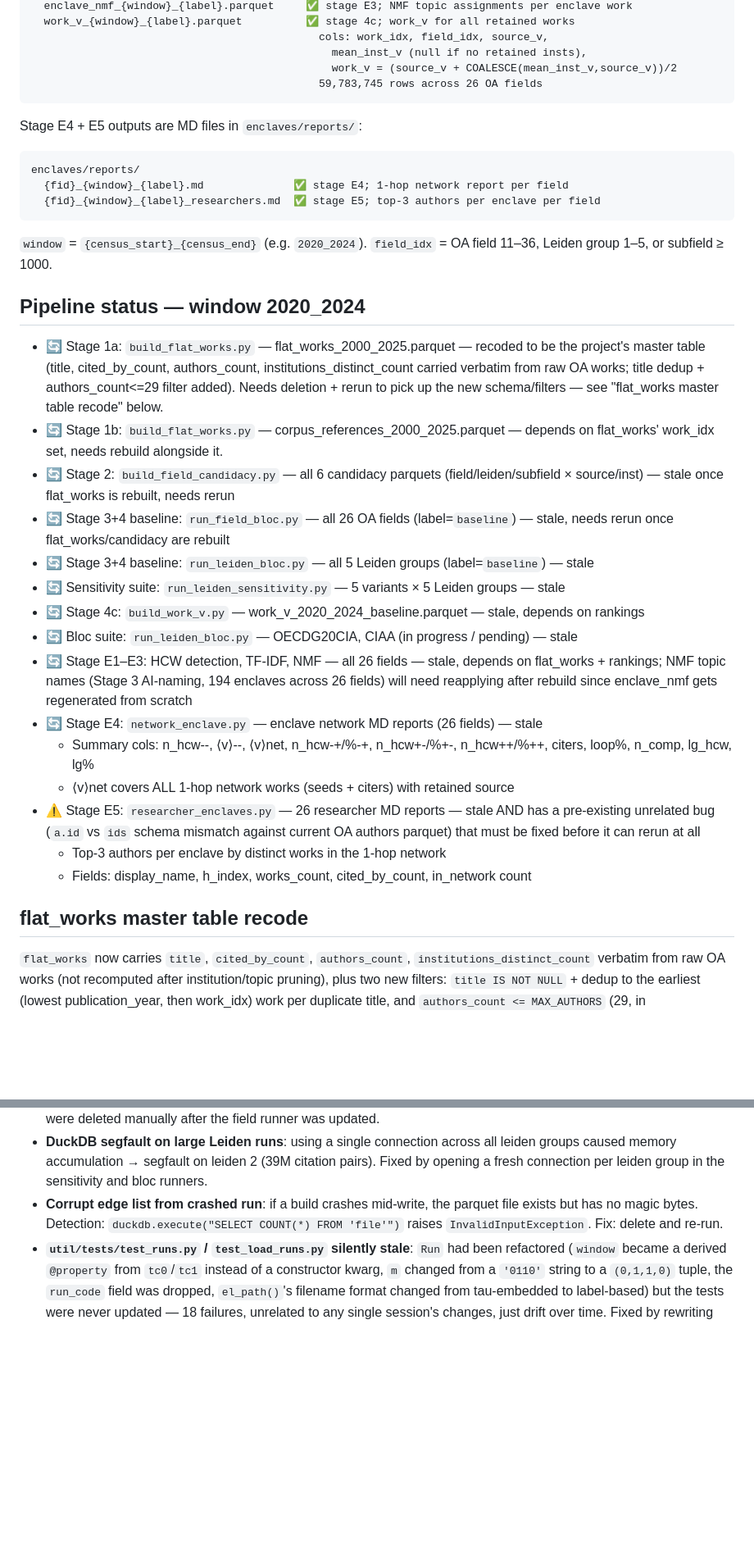
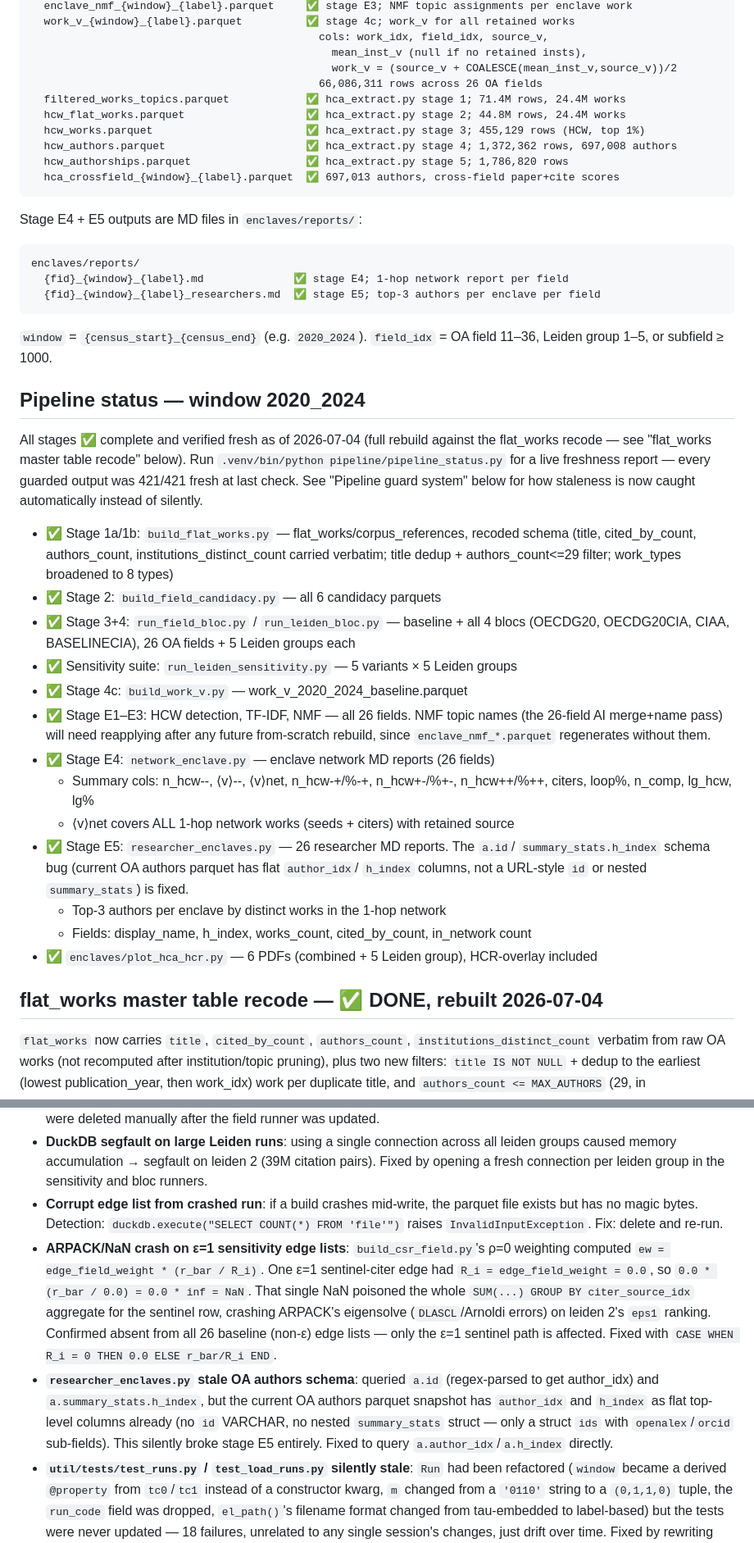
Before and after one commit to LarryCram/SpectralRankingGlobal, a Markdown page: CLAUDE.md, 2 parts joined by grey strips. Shown at 82% size. GitHub-like rendering; blank space fills up the shorter version.

````diff
--- a/CLAUDE.md
+++ b/CLAUDE.md
@@ -137,7 +139,13 @@ WORKING/
                                              cols: work_idx, field_idx, source_v,
                                                mean_inst_v (null if no retained insts),
                                                work_v = (source_v + COALESCE(mean_inst_v,source_v))/2
-                                             59,783,745 rows across 26 OA fields
+                                             66,086,311 rows across 26 OA fields
+  filtered_works_topics.parquet            ✅ hca_extract.py stage 1; 71.4M rows, 24.4M works
+  hcw_flat_works.parquet                   ✅ hca_extract.py stage 2; 44.8M rows, 24.4M works
+  hcw_works.parquet                        ✅ hca_extract.py stage 3; 455,129 rows (HCW, top 1%)
+  hcw_authors.parquet                      ✅ hca_extract.py stage 4; 1,372,362 rows, 697,008 authors
+  hcw_authorships.parquet                  ✅ hca_extract.py stage 5; 1,786,820 rows
+  hca_crossfield_{window}_{label}.parquet  ✅ 697,013 authors, cross-field paper+cite scores
 ```
 Stage E4 + E5 outputs are MD files in `enclaves/reports/`:
 ```
@@ -149,35 +157,35 @@ enclaves/reports/
 `field_idx` = OA field 11–36, Leiden group 1–5, or subfield ≥ 1000.
 
 ## Pipeline status — window 2020_2024
-- 🔄 Stage 1a: `build_flat_works.py` — flat_works_2000_2025.parquet — recoded to be the
-  project's master table (title, cited_by_count, authors_count, institutions_distinct_count
-  carried verbatim from raw OA works; title dedup + authors_count<=29 filter added).
-  Needs deletion + rerun to pick up the new schema/filters — see "flat_works master
-  table recode" below.
-- 🔄 Stage 1b: `build_flat_works.py` — corpus_references_2000_2025.parquet — depends on
-  flat_works' work_idx set, needs rebuild alongside it.
-- 🔄 Stage 2: `build_field_candidacy.py` — all 6 candidacy parquets (field/leiden/subfield × source/inst)
-  — stale once flat_works is rebuilt, needs rerun
-- 🔄 Stage 3+4 baseline: `run_field_bloc.py` — all 26 OA fields (label=`baseline`) — stale,
-  needs rerun once flat_works/candidacy are rebuilt
-- 🔄 Stage 3+4 baseline: `run_leiden_bloc.py` — all 5 Leiden groups (label=`baseline`) — stale
-- 🔄 Sensitivity suite: `run_leiden_sensitivity.py` — 5 variants × 5 Leiden groups — stale
-- 🔄 Stage 4c: `build_work_v.py` — work_v_2020_2024_baseline.parquet — stale, depends on rankings
-- 🔄 Bloc suite: `run_leiden_bloc.py` — OECDG20CIA, CIAA (in progress / pending) — stale
-- 🔄 Stage E1–E3: HCW detection, TF-IDF, NMF — all 26 fields — stale, depends on flat_works +
-  rankings; NMF topic names (Stage 3 AI-naming, 194 enclaves across 26 fields) will need
-  reapplying after rebuild since enclave_nmf gets regenerated from scratch
-- 🔄 Stage E4: `network_enclave.py` — enclave network MD reports (26 fields) — stale
+All stages ✅ complete and verified fresh as of 2026-07-04 (full rebuild against the
+flat_works recode — see "flat_works master table recode" below). Run
+`.venv/bin/python pipeline/pipeline_status.py` for a live freshness report — every
+guarded output was 421/421 fresh at last check. See "Pipeline guard system" below for
+how staleness is now caught automatically instead of silently.
+
+- ✅ Stage 1a/1b: `build_flat_works.py` — flat_works/corpus_references, recoded schema
+  (title, cited_by_count, authors_count, institutions_distinct_count carried verbatim;
+  title dedup + authors_count<=29 filter; work_types broadened to 8 types)
+- ✅ Stage 2: `build_field_candidacy.py` — all 6 candidacy parquets
+- ✅ Stage 3+4: `run_field_bloc.py` / `run_leiden_bloc.py` — baseline + all 4 blocs
+  (OECDG20, OECDG20CIA, CIAA, BASELINECIA), 26 OA fields + 5 Leiden groups each
+- ✅ Sensitivity suite: `run_leiden_sensitivity.py` — 5 variants × 5 Leiden groups
+- ✅ Stage 4c: `build_work_v.py` — work_v_2020_2024_baseline.parquet
+- ✅ Stage E1–E3: HCW detection, TF-IDF, NMF — all 26 fields. NMF topic names (the
+  26-field AI merge+name pass) will need reapplying after any future from-scratch
+  rebuild, since `enclave_nmf_*.parquet` regenerates without them.
+- ✅ Stage E4: `network_enclave.py` — enclave network MD reports (26 fields)
   - Summary cols: n_hcw--, ⟨v⟩--, ⟨v⟩net, n_hcw-+/%-+, n_hcw+-/%+-, n_hcw++/%++,
                   citers, loop%, n_comp, lg_hcw, lg%
   - ⟨v⟩net covers ALL 1-hop network works (seeds + citers) with retained source
-- ⚠️ Stage E5: `researcher_enclaves.py` — 26 researcher MD reports — stale AND has a
-  pre-existing unrelated bug (`a.id` vs `ids` schema mismatch against current OA authors
-  parquet) that must be fixed before it can rerun at all
+- ✅ Stage E5: `researcher_enclaves.py` — 26 researcher MD reports. The `a.id`/
+  `summary_stats.h_index` schema bug (current OA authors parquet has flat `author_idx`/
+  `h_index` columns, not a URL-style `id` or nested `summary_stats`) is fixed.
   - Top-3 authors per enclave by distinct works in the 1-hop network
   - Fields: display_name, h_index, works_count, cited_by_count, in_network count
+- ✅ `enclaves/plot_hca_hcr.py` — 6 PDFs (combined + 5 Leiden group), HCR-overlay included
 
-## flat_works master table recode
+## flat_works master table recode — ✅ DONE, rebuilt 2026-07-04
 `flat_works` now carries `title`, `cited_by_count`, `authors_count`,
 `institutions_distinct_count` verbatim from raw OA works (not recomputed after
 institution/topic pruning), plus two new filters: `title IS NOT NULL` + dedup to the
@@ -295,6 +369,18 @@ Candidacy parquets are global (shared with baseline); new edge lists built per b
 - **Corrupt edge list from crashed run**: if a build crashes mid-write, the parquet file exists
   but has no magic bytes. Detection: `duckdb.execute("SELECT COUNT(*) FROM 'file'")` raises
   `InvalidInputException`. Fix: delete and re-run.
+- **ARPACK/NaN crash on ε=1 sensitivity edge lists**: `build_csr_field.py`'s ρ=0 weighting
+  computed `ew = edge_field_weight * (r_bar / R_i)`. One ε=1 sentinel-citer edge had
+  `R_i = edge_field_weight = 0.0`, so `0.0 * (r_bar / 0.0) = 0.0 * inf = NaN`. That single
+  NaN poisoned the whole `SUM(...) GROUP BY citer_source_idx` aggregate for the sentinel
+  row, crashing ARPACK's eigensolve (`DLASCL`/Arnoldi errors) on leiden 2's `eps1` ranking.
+  Confirmed absent from all 26 baseline (non-ε) edge lists — only the ε=1 sentinel path is
+  affected. Fixed with `CASE WHEN R_i = 0 THEN 0.0 ELSE r_bar/R_i END`.
+- **`researcher_enclaves.py` stale OA authors schema**: queried `a.id` (regex-parsed to get
+  author_idx) and `a.summary_stats.h_index`, but the current OA authors parquet snapshot
+  has `author_idx` and `h_index` as flat top-level columns already (no `id` VARCHAR, no
+  nested `summary_stats` struct — only a struct `ids` with `openalex`/`orcid` sub-fields).
+  This silently broke stage E5 entirely. Fixed to query `a.author_idx`/`a.h_index` directly.
 - **`util/tests/test_runs.py` / `test_load_runs.py` silently stale**: `Run` had been refactored
   (`window` became a derived `@property` from `tc0`/`tc1` instead of a constructor kwarg, `m`
   changed from a `'0110'` string to a `(0,1,1,0)` tuple, the `run_code` field was dropped,
````
Also changed, not shown: other parts of CLAUDE.md (+109 -41 lines).
